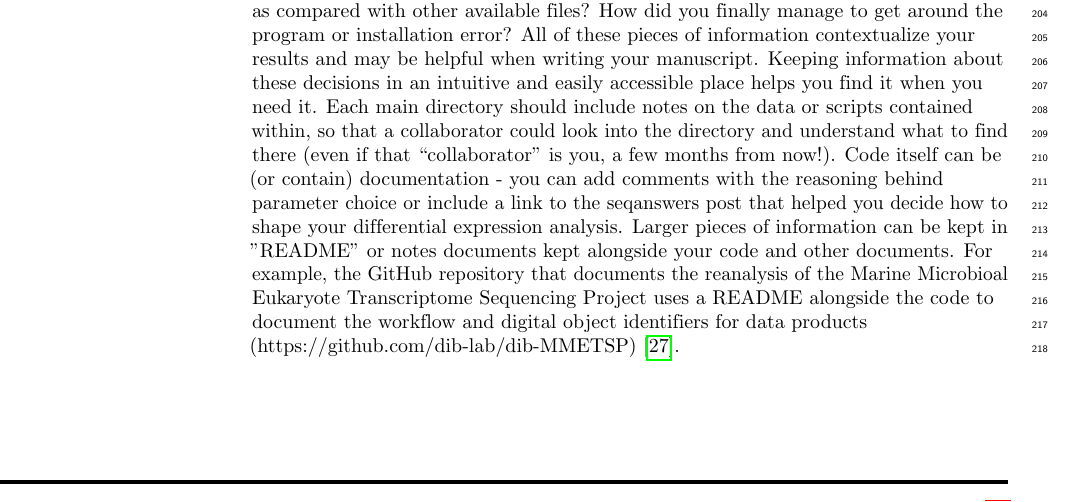
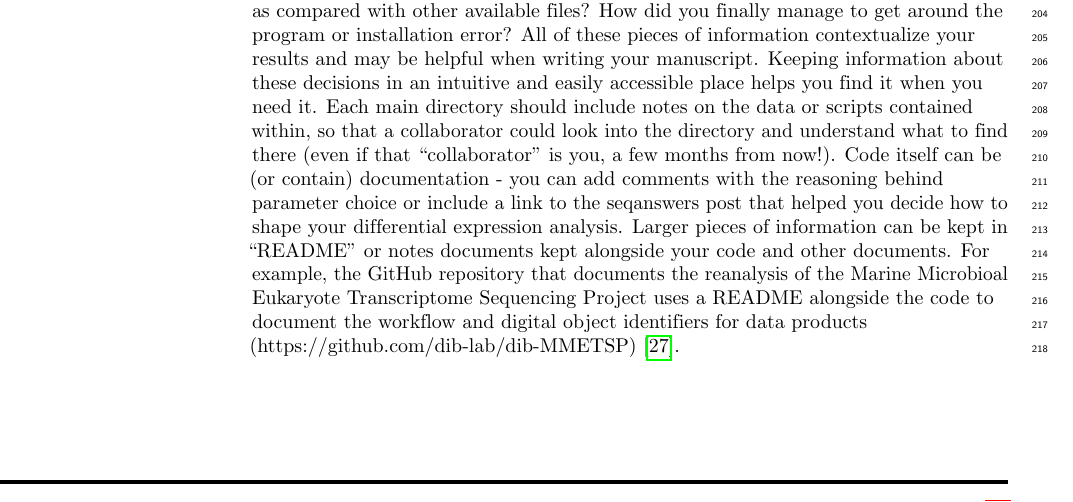
Before and after one commit to bluegenes/2020-latex-gep, a LaTeX document (sequencing_roadmap.tex): part of page 6 of 20, cut so that both start at the same text. Compiled offline with pdfLaTeX.

Commit message:
fix readme quotation

```diff
--- a/sequencing_roadmap.tex
+++ b/sequencing_roadmap.tex
@@ -530,7 +530,7 @@ All of these pieces of information contextualize your results and may be helpful
 Keeping information about these decisions in an intuitive and easily accessible place helps you find it when you need it.
 Each main directory should include notes on the data or scripts contained within, so that a collaborator could look into the directory and understand what to find there (even if that “collaborator” is you, a few months from now!).
 Code itself can be (or contain) documentation - you can add comments with the reasoning behind parameter choice or include a link to the seqanswers post that helped you decide how to shape your differential expression analysis.
-Larger pieces of information can be kept in "README" or notes documents kept alongside your code and other documents.
+Larger pieces of information can be kept in ``README" or notes documents kept alongside your code and other documents.
 For example, the GitHub repository that documents the reanalysis of the Marine Microbioal Eukaryote Transcriptome Sequencing Project uses a README alongside the code to document the workflow and digital object identifiers for data products (https://github.com/dib-lab/dib-MMETSP) \cite{johnson2019}.
  %and liberal use of comments makes the purpose of specific lines of code explicitly clear.
 
```
